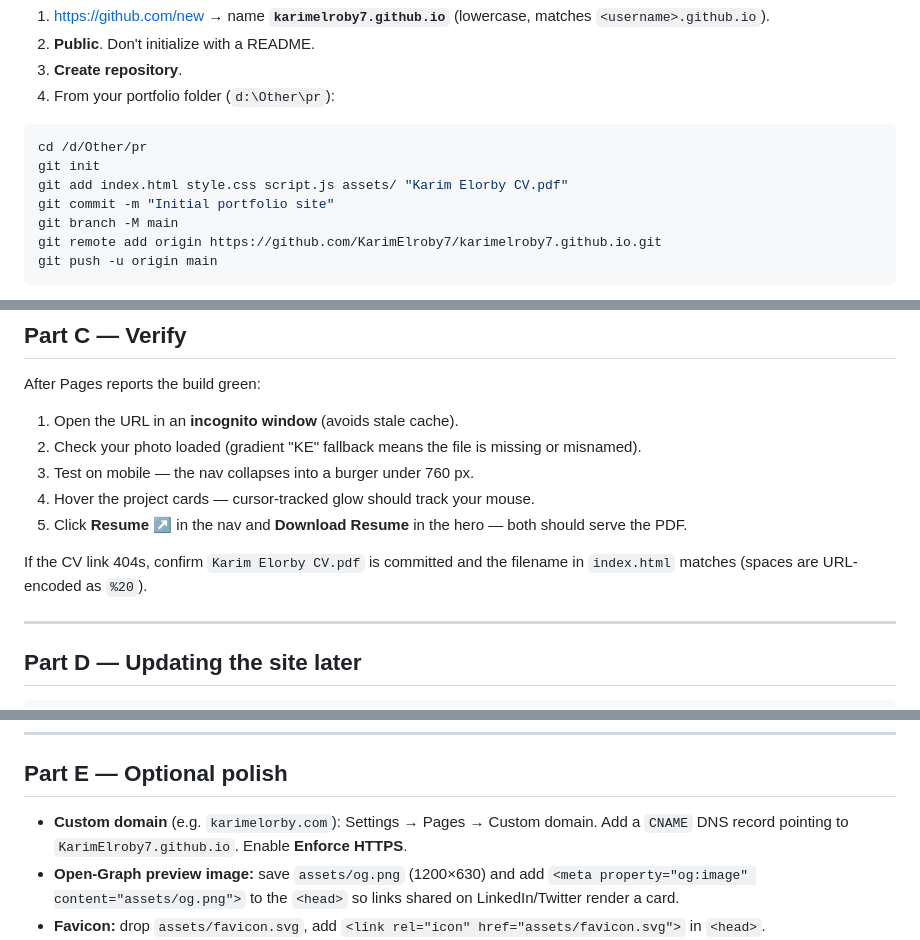
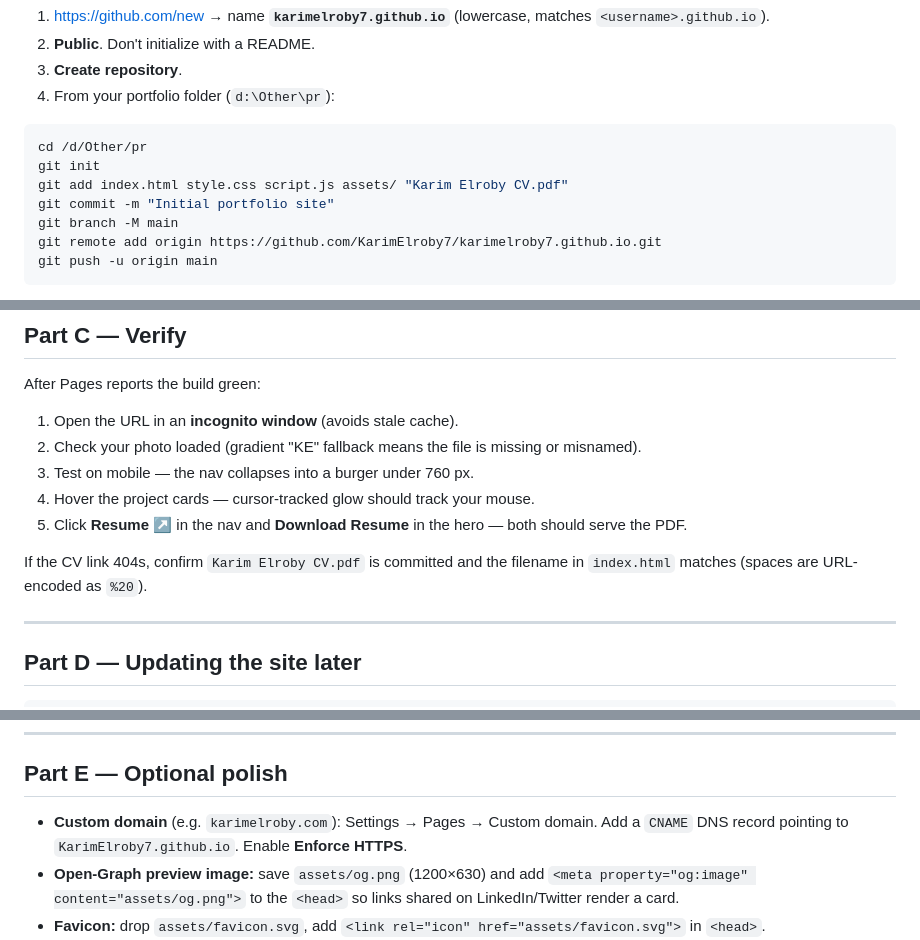
Before and after one commit to KarimElroby7/Portfolio, a Markdown page: DEPLOYMENT.md, 3 parts joined by grey strips. GitHub-like rendering.

Commit message:
Fix typo in CV filename from 'Elorby' to 'Elroby'

````diff
--- a/DEPLOYMENT.md
+++ b/DEPLOYMENT.md
@@ -59,7 +59,7 @@ Repo name **`karimelroby7.github.io`** gets you the cleanest URL: <https://karim
 ```bash
 cd /d/Other/pr
 git init
-git add index.html style.css script.js assets/ "Karim Elorby CV.pdf"
+git add index.html style.css script.js assets/ "Karim Elroby CV.pdf"
 git commit -m "Initial portfolio site"
 git branch -M main
 git remote add origin https://github.com/KarimElroby7/karimelroby7.github.io.git
@@ -92,7 +92,7 @@ After Pages reports the build green:
 4. Hover the project cards — cursor-tracked glow should track your mouse.
 5. Click **Resume ↗** in the nav and **Download Resume** in the hero — both should serve the PDF.
 
-If the CV link 404s, confirm `Karim Elorby CV.pdf` is committed and the filename in `index.html` matches (spaces are URL-encoded as `%20`).
+If the CV link 404s, confirm `Karim Elroby CV.pdf` is committed and the filename in `index.html` matches (spaces are URL-encoded as `%20`).
 
 ---
 
@@ -111,7 +111,7 @@ GitHub Pages rebuilds on every push to `main`. The new version is usually live i
 
 ## Part E — Optional polish
 
-- **Custom domain** (e.g. `karimelorby.com`): Settings → Pages → Custom domain. Add a `CNAME` DNS record pointing to `KarimElroby7.github.io`. Enable **Enforce HTTPS**.
+- **Custom domain** (e.g. `karimelroby.com`): Settings → Pages → Custom domain. Add a `CNAME` DNS record pointing to `KarimElroby7.github.io`. Enable **Enforce HTTPS**.
 - **Open-Graph preview image:** save `assets/og.png` (1200×630) and add `<meta property="og:image" content="assets/og.png">` to the `<head>` so links shared on LinkedIn/Twitter render a card.
 - **Favicon:** drop `assets/favicon.svg`, add `<link rel="icon" href="assets/favicon.svg">` in `<head>`.
 - **Analytics:** drop a [Plausible](https://plausible.io) or [Umami](https://umami.is) script tag right before `</body>` for privacy-friendly visitor tracking.
````
Also changed, not shown: other parts of DEPLOYMENT.md (+1 -1 lines).
